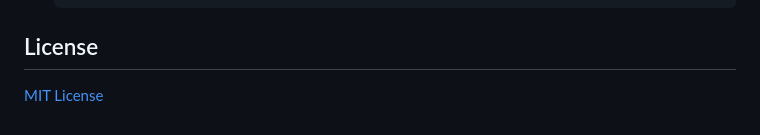
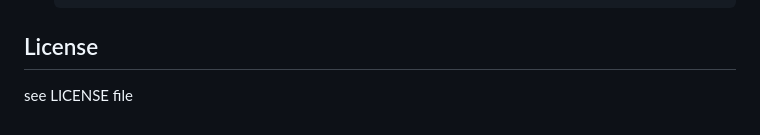
Before and after one commit to PhilippKuntschik/Weinkeller, a Markdown page: README.md, the part around the change printed below. Rendered like a GitHub page.

Commit message:
fix: readme.md

````diff
--- a/README.md
+++ b/README.md
@@ -495,5 +495,4 @@ docker exec weinkeller-app ls -la /data/
    ```
 
 ## License
-
-[MIT License](LICENSE)
+see LICENSE file
````
Also changed, not shown: other parts of README.md (+4 -4 lines).
